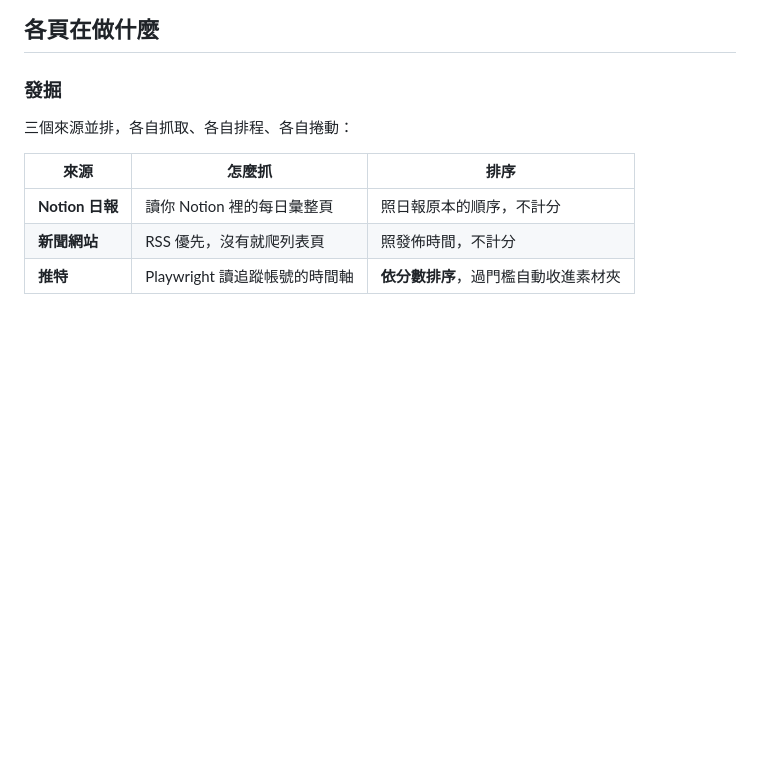
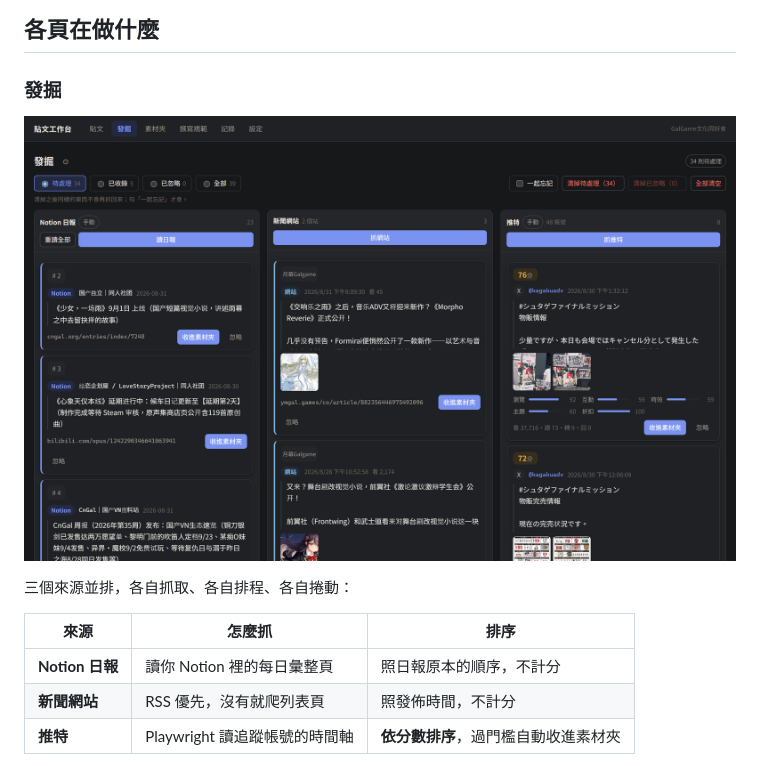
Before and after one commit to maxx541/galgame-post-assistant, a Markdown page: README.md, the part around one of its changes. Rendered like a GitHub page; pictures changed too: docs/discover.png (added); blank space fills up the shorter version.

```diff
--- a/README.md
+++ b/README.md
@@ -58,6 +60,8 @@ npm run dev             # http://localhost:4321
 
 ### 發掘
 
+![發掘](docs/discover.png)
+
 三個來源並排，各自抓取、各自排程、各自捲動：
 
 | 來源 | 怎麼抓 | 排序 |
```
Also changed, not shown: other parts of README.md (+4 -0 lines), 4 other files.
